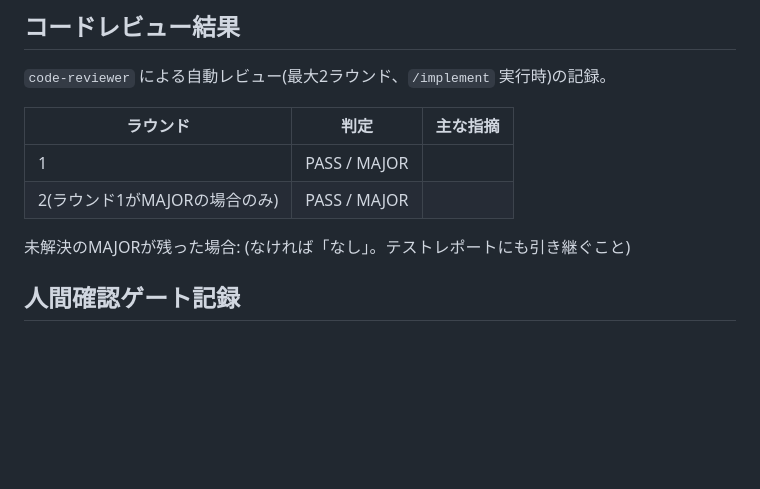
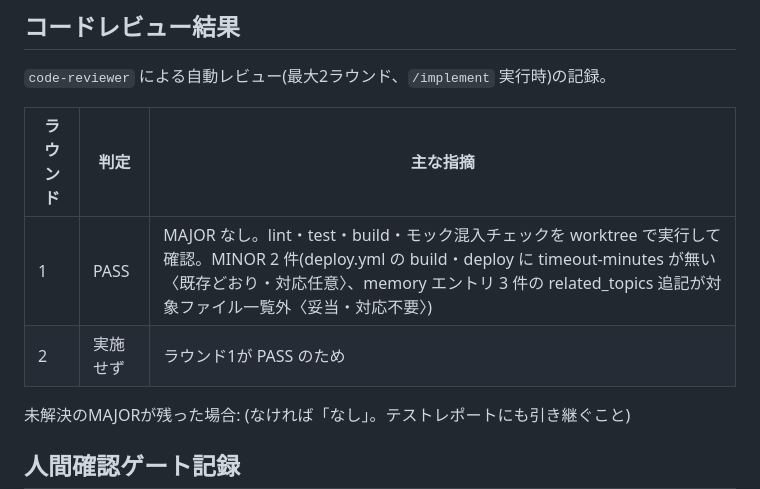
Before and after one commit to yt-glaceon/roulette, a Markdown page: docs/designs/2026-10-22-ci-actions.md, the part around the change. GitHub-like rendering; blank space fills up the shorter version.

Commit message:
docs: コードレビュー結果を記録
Co-Authored-By: Claude Opus 5.5 <noreply@anthropic.com>

```diff
--- a/docs/designs/2026-10-22-ci-actions.md
+++ b/docs/designs/2026-10-22-ci-actions.md
@@ -254,8 +254,8 @@ loop-basic の `process/verification.md`「静的解析・自動チェックの
 
 | ラウンド | 判定 | 主な指摘 |
 | --- | --- | --- |
-| 1 | PASS / MAJOR |  |
-| 2(ラウンド1がMAJORの場合のみ) | PASS / MAJOR |  |
+| 1 | PASS | MAJOR なし。lint・test・build・モック混入チェックを worktree で実行して確認。MINOR 2 件(deploy.yml の build・deploy に timeout-minutes が無い〈既存どおり・対応任意〉、memory エントリ 3 件の related_topics 追記が対象ファイル一覧外〈妥当・対応不要〉) |
+| 2 | 実施せず | ラウンド1が PASS のため |
 
 未解決のMAJORが残った場合: (なければ「なし」。テストレポートにも引き継ぐこと)
 
```
